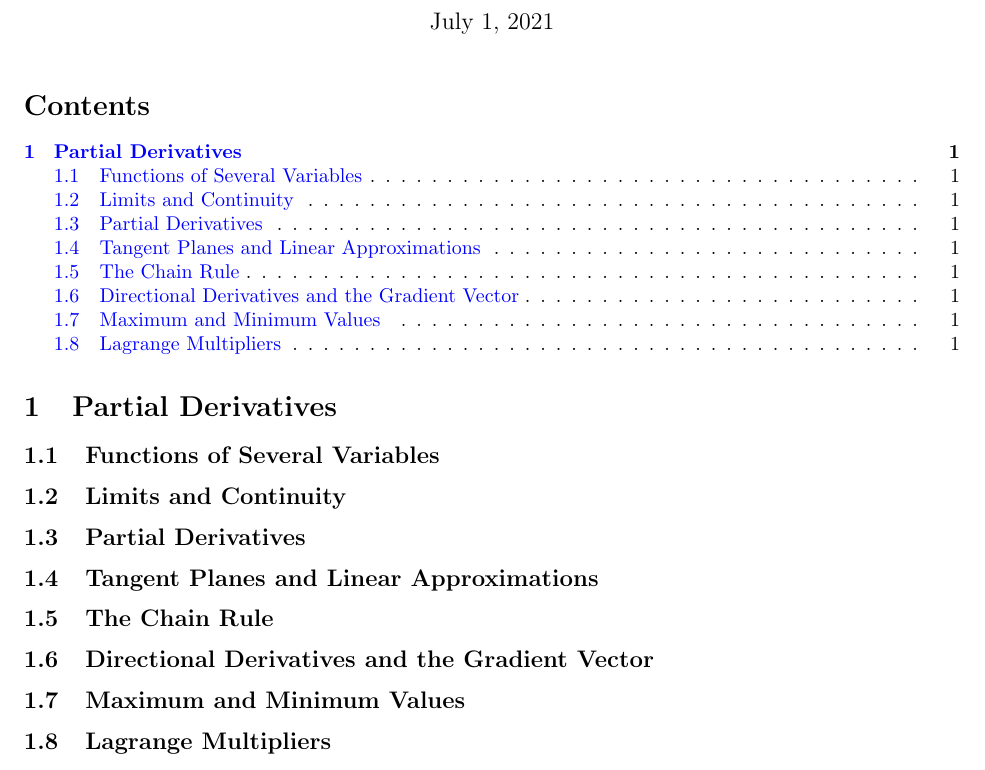
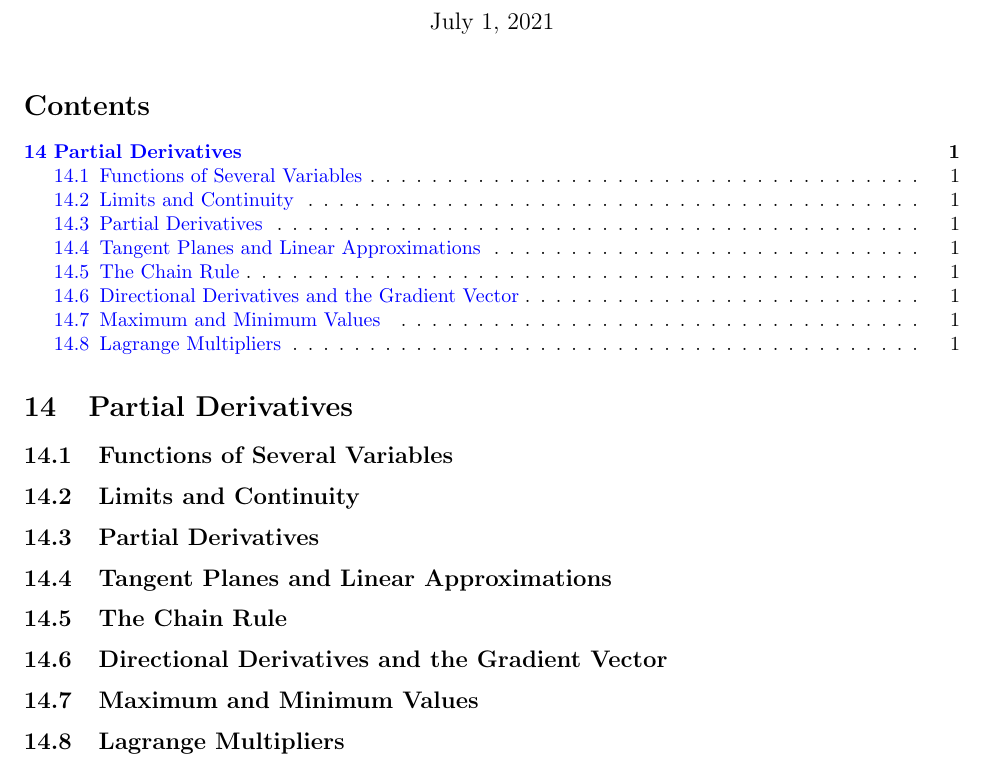
Before and after one commit to CookiePie1/MCLA, a LaTeX document (MC/ch 14/ch14notes.tex): part of the page, cut so that both start at the same text. Compiled offline with pdfLaTeX.

Commit message:
update ch 14 section counter

```diff
--- a/MC/ch 14/ch14notes.tex
+++ b/MC/ch 14/ch14notes.tex
@@ -4,7 +4,7 @@
 \usepackage{amsmath}
 \usepackage[margin=1in, letterpaper]{geometry}
 \usepackage{outlines}
-\setcounter{section}{+0} % chapter number minus 1
+\setcounter{section}{+13} % chapter number minus 1
 \usepackage{mathtools}
 \DeclarePairedDelimiter\set\{\}
 \usepackage{hyperref}
```
Also changed, not shown: MC/ch 13/ch13notes.pdf, MC/ch 14/ch14notes.pdf.
